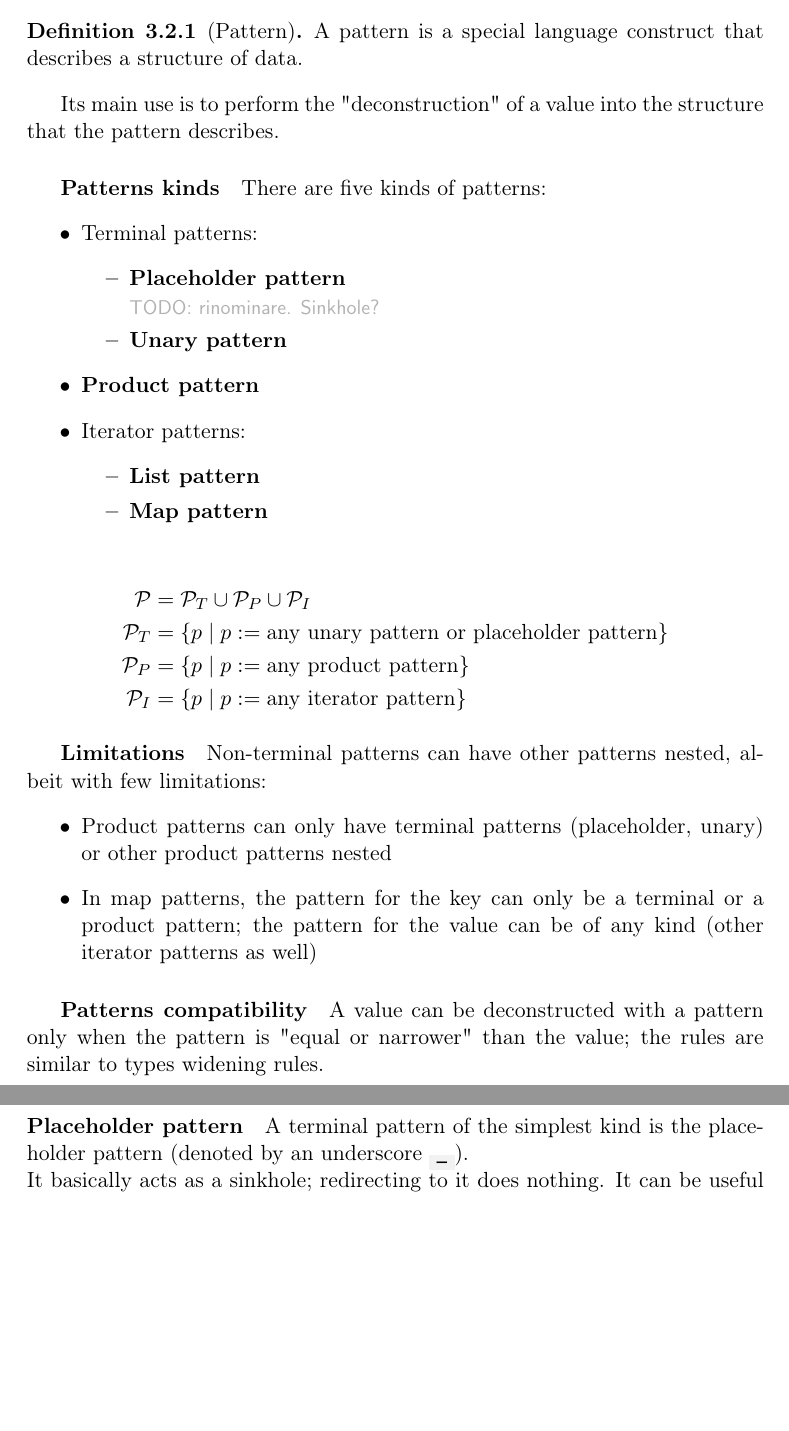
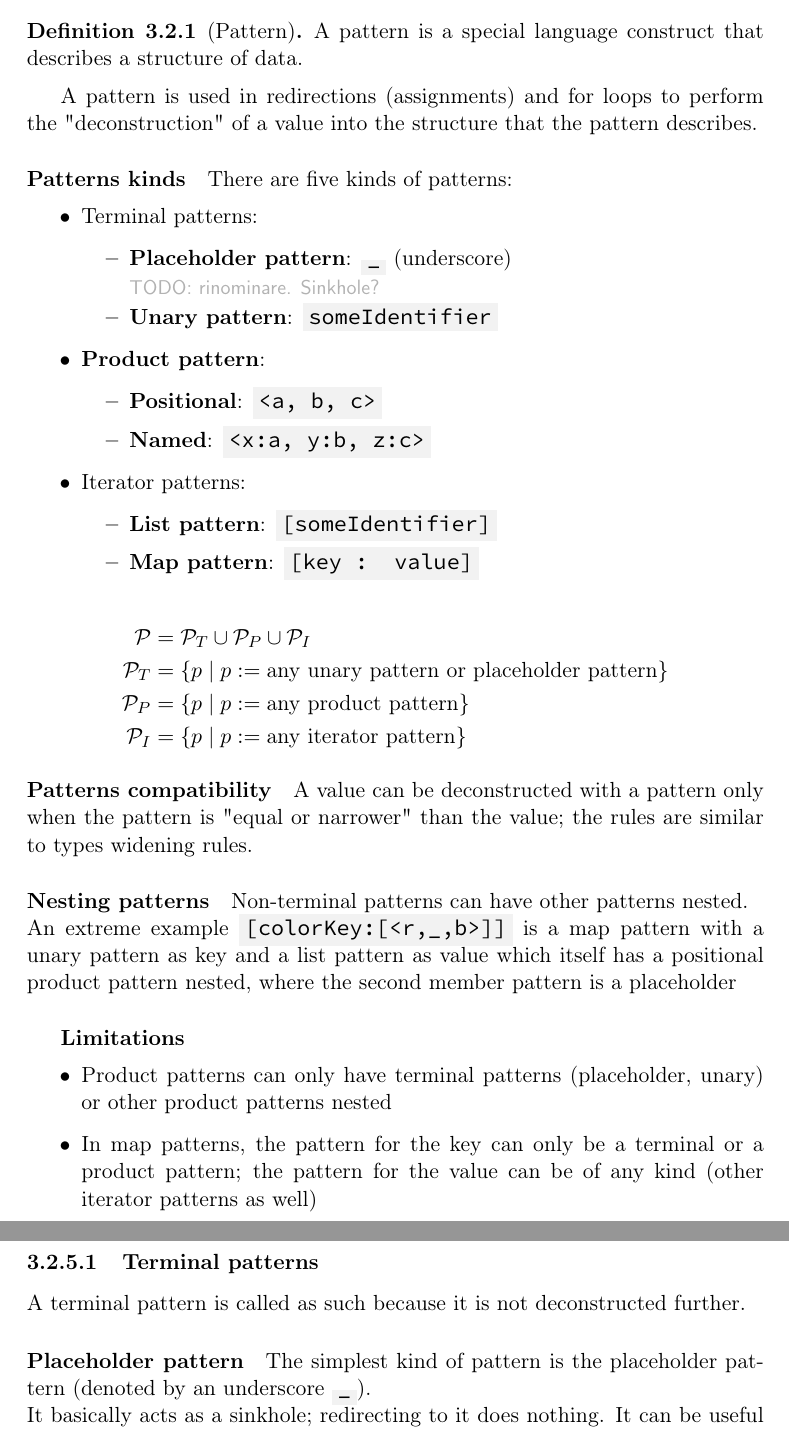
Before and after one commit to simonvic/GioviSpecs_tex, a LaTeX document (type_system.tex): two parts of pages 42 and 43 of 45, joined at a grey line, cut so that both start at the same text, the shorter picture padded with empty space. Compiled offline with pdfLaTeX.

Commit message:
feat(opsem): expand and reorganize Patterns

```diff
--- a/type_system.tex
+++ b/type_system.tex
@@ -2460,29 +2460,33 @@ immutability}
 
 \newpage
 
-\subsubsection{Patterns}
+\subsection{Patterns}
 
 \begin{definition}[Pattern]
 	A pattern is a special language construct that describes a structure of
 	data.
 \end{definition}
 
-Its main use is to perform the "deconstruction" of a value into the
-structure that the pattern describes.
-
-\subparagraph{Patterns kinds} There are five kinds of patterns:
+A pattern is used in redirections (assignments) and for loops to perform the
+"deconstruction" of a value into the structure that the pattern describes.
+
+\paragraph{Patterns kinds} There are five kinds of patterns:
 \begin{itemize}
 	\item Terminal patterns:
 		\begin{itemize}
-			\item \textbf{Placeholder pattern}\\*
+			\item \textbf{Placeholder pattern}: \code{\_} (underscore)\\*
 				\comment{TODO: rinominare. Sinkhole?}
-			\item \textbf{Unary pattern}
+			\item \textbf{Unary pattern}: \code{someIdentifier}
 		\end{itemize}
-	\item \textbf{Product pattern}
+	\item \textbf{Product pattern}:
+		\begin{itemize}
+			\item \textbf{Positional}: \code{<a, b, c>}
+			\item \textbf{Named}: \code{<x:a, y:b, z:c>}
+		\end{itemize}
 	\item Iterator patterns:
 		\begin{itemize}
-			\item \textbf{List pattern}
-			\item \textbf{Map pattern}
+			\item \textbf{List pattern}: \code{[someIdentifier]}
+			\item \textbf{Map pattern}: \code{[key : value]}
 		\end{itemize}
 \end{itemize}
 
@@ -2495,8 +2499,17 @@ structure that the pattern describes.
 	\end{split}
 \]
 
-\subparagraph{Limitations} Non-terminal patterns can have other patterns nested,
-albeit with few limitations:
+\paragraph{Patterns compatibility} A value can be deconstructed with a
+pattern only when the pattern is "equal or narrower" than the value; the rules
+are similar to types widening rules.
+
+\paragraph{Nesting patterns} Non-terminal patterns can have other patterns
+nested.\\*
+An extreme example \code{[colorKey:[<r,\_,b>]]} is a map pattern with a unary
+pattern as key and a list pattern as value which itself has a positional
+product pattern nested, where the second member pattern is a placeholder
+
+\subparagraph{Limitations}
 \begin{itemize}
 	\item Product patterns can only have terminal patterns (placeholder, unary)
 		or other product patterns nested
@@ -2505,12 +2518,12 @@ albeit with few limitations:
 		iterator patterns as well)
 \end{itemize}
 
-\subparagraph{Patterns compatibility} A value can be deconstructed with a
-pattern only when the pattern is "equal or narrower" than the value; the rules
-are similar to types widening rules.
-
-\paragraph{Placeholder pattern} A terminal pattern of the simplest kind is the
-placeholder pattern (denoted by an underscore \code{\_}).\\*
+\subsubsection{Terminal patterns}
+
+A terminal pattern is called as such because it is not deconstructed further.
+
+\paragraph{Placeholder pattern} The simplest kind of pattern is the placeholder
+pattern (denoted by an underscore \code{\_}).\\*
 It basically acts as a sinkhole; redirecting to it does nothing. It can be
 useful to explicitly discard a function return value, or when nested in other
 patterns.
```
Also changed, not shown: type_system.tex (59 more changed lines).
